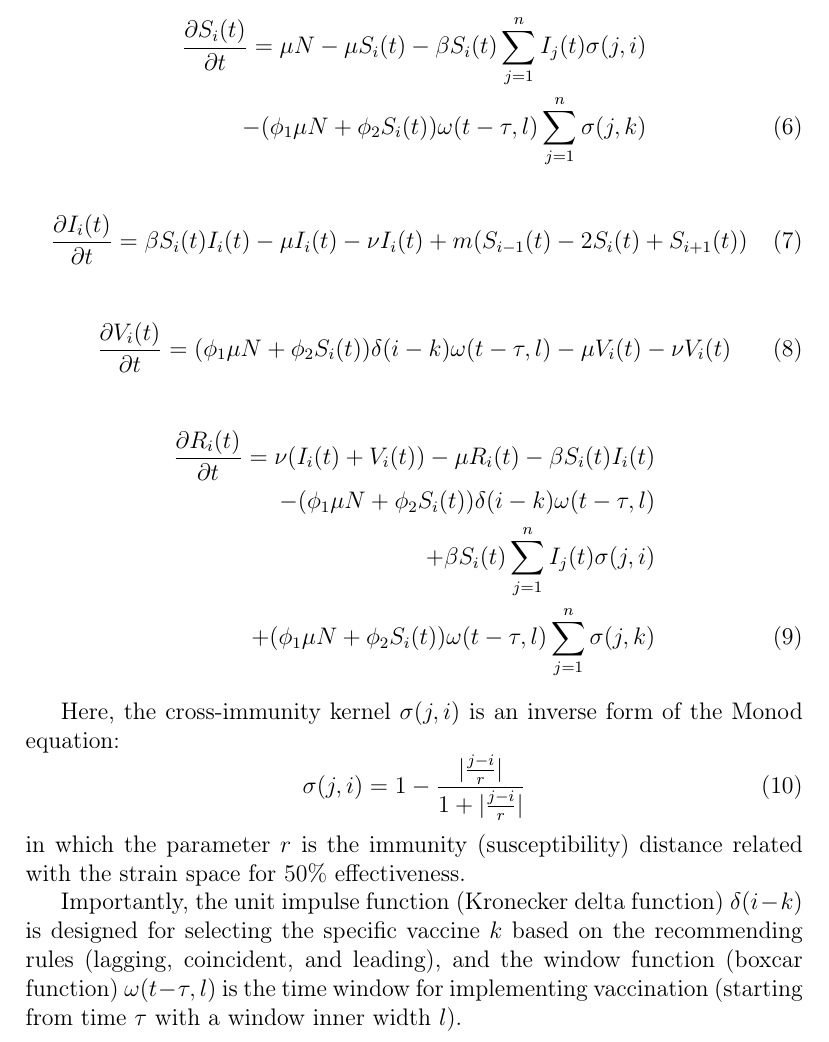
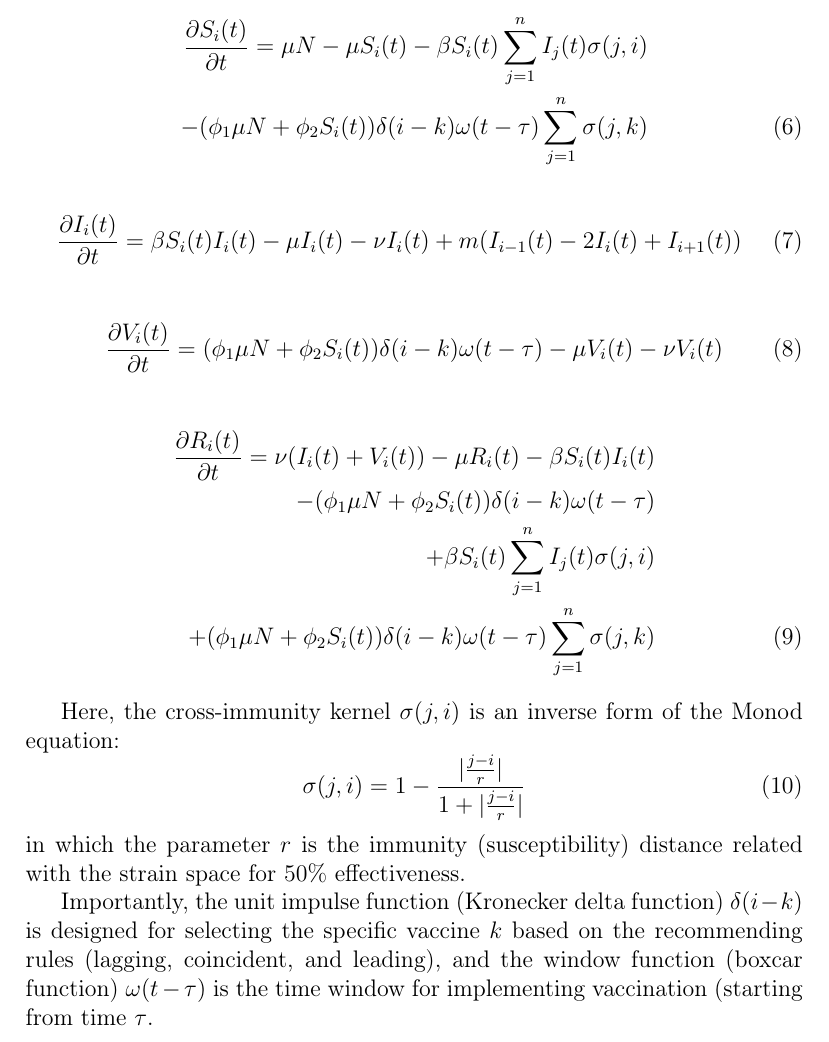
Before and after one commit to alvason/infectious-pulse, a LaTeX paper (Vaccination.tex): part of page 4 of 9, cut so that both start at the same text. Compiled offline with pdfLaTeX.

Commit message:
updated the SIRV equations
updated the SIRV equations by simplifying the window function of
vaccination.

```diff
--- a/Vaccination.tex
+++ b/Vaccination.tex
@@ -136,28 +136,28 @@ In discretized one dimensional space of \(n\)-virus, above partial differential
   \label{eq:S}
   \frac{\partial S_i(t)}{\partial t} = \mu N - \mu S_i(t) - \beta S_i(t) \sum_{j=1}^{n} I_j(t)\sigma(j,i)
  \nonumber\\
-  -(\phi_{1}\mu N + \phi_{2} S_i(t)) \omega(t-\tau,l) \sum_{j=1}^{n} \sigma(j,k)
+  -(\phi_{1}\mu N + \phi_{2} S_i(t)) \delta(i-k)\omega(t-\tau) \sum_{j=1}^{n} \sigma(j,k)
 \end{align}
 
 \begin{align}
   \label{eq:I}
-  \frac{\partial I_i(t)}{\partial t} = \beta S_i(t) I_i(t) - \mu I_i(t) - \nu I_i(t) + m(S_{i-1}(t) - 2S_{i}(t) + S_{i+1}(t))
+  \frac{\partial I_i(t)}{\partial t} = \beta S_i(t) I_i(t) - \mu I_i(t) - \nu I_i(t) + m(I_{i-1}(t) - 2I_{i}(t) + I_{i+1}(t))
 \end{align}
 
 \begin{align}
   \label{eq:V}
-  \frac{\partial V_i(t)}{\partial t} = (\phi_{1}\mu N + \phi_{2} S_i(t)) \delta(i-k)\omega(t-\tau,l) - \mu V_i(t) - \nu V_i(t)
+  \frac{\partial V_i(t)}{\partial t} = (\phi_{1}\mu N + \phi_{2} S_i(t)) \delta(i-k)\omega(t-\tau) - \mu V_i(t) - \nu V_i(t)
 \end{align}
 
 \begin{align}
   \label{eq:R}
   \frac{\partial R_i(t)}{\partial t} = \nu (I_i(t) + V_i(t)) - \mu R_i(t) - \beta S_i(t) I_i(t)
    \nonumber\\
-   -(\phi_{1}\mu N + \phi_{2} S_i(t)) \delta(i-k)\omega(t-\tau,l)
+   -(\phi_{1}\mu N + \phi_{2} S_i(t)) \delta(i-k)\omega(t-\tau)
    \nonumber\\
   +\beta S_i(t)\sum_{j=1}^{n} I_j(t)\sigma(j,i)
   \nonumber\\
-  +(\phi_{1}\mu N + \phi_{2} S_i(t)) \omega(t-\tau,l) \sum_{j=1}^{n} \sigma(j,k)
+  +(\phi_{1}\mu N + \phi_{2} S_i(t)) \delta(i-k)\omega(t-\tau) \sum_{j=1}^{n} \sigma(j,k)
 \end{align}
 
 Here, the cross-immunity kernel \(\sigma(j,i)\) is an inverse form of the Monod equation:
@@ -167,7 +167,7 @@ Here, the cross-immunity kernel \(\sigma(j,i)\) is an inverse form of the Monod
 \end{equation}
 in which the parameter \(r\) is the immunity (susceptibility) distance related with the strain space for \(50\%\) effectiveness.
 
-Importantly, the unit impulse function (Kronecker delta function) \(\delta(i-k)\) is designed for selecting the specific vaccine \(k\) based on the recommending rules (lagging, coincident, and leading), and the window function (boxcar function) \(\omega(t-\tau,l)\) is the time window for implementing vaccination (starting from time \(\tau\) with a window inner width \(l\)).
+Importantly, the unit impulse function (Kronecker delta function) \(\delta(i-k)\) is designed for selecting the specific vaccine \(k\) based on the recommending rules (lagging, coincident, and leading), and the window function (boxcar function) \(\omega(t-\tau)\) is the time window for implementing vaccination (starting from time \(\tau\).
 
 \begin{figure}
   \centering
```
Also changed, not shown: Vaccination.tex (10 more changed lines).
